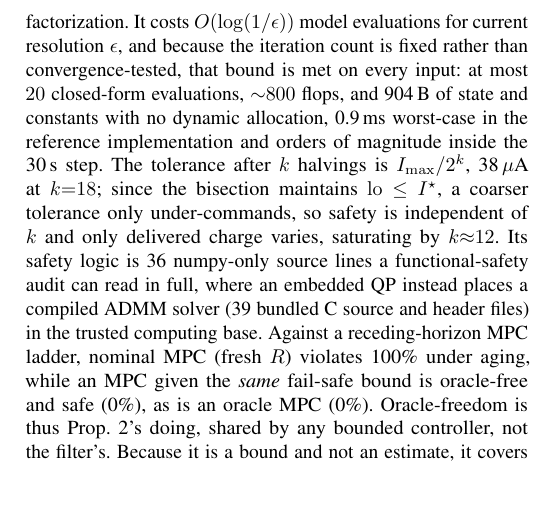
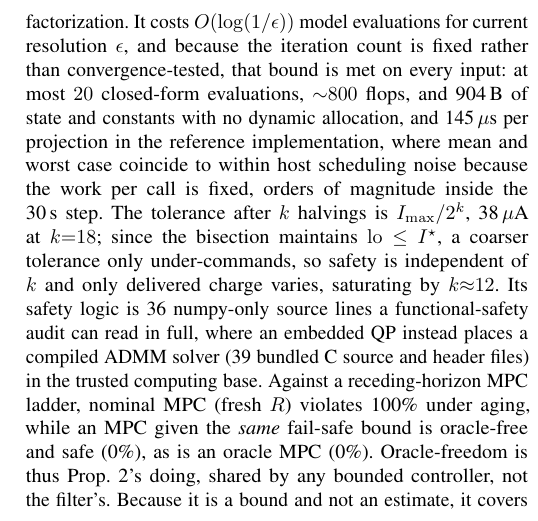
Before and after one commit to keshavkrishnan08/safe-charge, a LaTeX paper (paper/main_iecon.tex, which reads paper/results_macros.tex): part of one column of page 6 of 7, cut so that both start at the same text, the shorter picture padded with empty space. Compiled offline with pdfLaTeX.

Commit message:
Raise figure label sizes and correct the reported latency
Figures 4 and 5 still had 3.9-5.6 pt legends, annotations and tick labels
once placed at full text width. Raise every sub-6.5 pt text size in the two
plots to 6.6 pt in place, so the labels clear the 6 pt floor without
redrawing anything; page geometry is unchanged and the layout is identical.

The reported per-projection latency said 0.9 ms, which bench/timing.py
contradicts. Replace it with the measured 145 us and state that mean and
worst case coincide, since the work per call is fixed.

```diff
--- a/paper/main_iecon.tex
+++ b/paper/main_iecon.tex
@@ -535,8 +535,10 @@ The projection is the only online computation carrying safety, a bisection of a
 with no matrix factorization. It costs $O(\log(1/\epsilon))$ model evaluations for current resolution
 $\epsilon$, and because the iteration count is fixed rather than convergence-tested, that bound is met
 on every input: at most $\filterEvalMax$ closed-form evaluations, ${\sim}\filterFlops$ flops, and
-\SI{\filterMemB}{B} of state and constants with no dynamic allocation, \SI{\filterWorstMs}{ms}
-worst-case in the reference implementation and orders of magnitude inside the \SI{30}{s} step. The
+\SI{\filterMemB}{B} of state and constants with no dynamic allocation, and
+\SI{\filterMeanUs}{$\mu$s} per projection in the reference implementation, where mean and worst case
+coincide to within host scheduling noise because the work per call is fixed, orders of magnitude
+inside the \SI{30}{s} step. The
 tolerance after $k$ halvings is $I_{\max}/2^{k}$, \SI{\tolEpsUA}{$\mu$A} at $k{=}\tolIters$; since
 the bisection maintains $\mathrm{lo}\le I^\star$, a coarser tolerance only under-commands, so safety is
 independent of $k$ and only delivered charge varies, saturating by $k{\approx}\tolKnee$. Its safety
--- a/paper/results_macros.tex
+++ b/paper/results_macros.tex
@@ -220,7 +220,7 @@
 \newcommand{\tolKnee}{12}          % iterations beyond which delivered charge saturates
 %% Real-time cost (bench/timing.py)
 \newcommand{\filterEvalMax}{20}    % model evaluations per projection, hard bound
-\newcommand{\filterWorstMs}{0.9}   % worst-case-path latency, reference implementation [ms]
+\newcommand{\filterMeanUs}{145}    % full-bisection path, median per projection [us] (bench/timing.py)
 \newcommand{\filterFlops}{800}
 \newcommand{\filterMemB}{904}      % state + constants, double precision [B]
 %% Robustness beyond the bound (reproduce/robustness.py)
```
Also changed, not shown: paper/figures/fig10_monotone.pdf, paper/figures/fig3_aging.pdf, paper/main_iecon.pdf.
